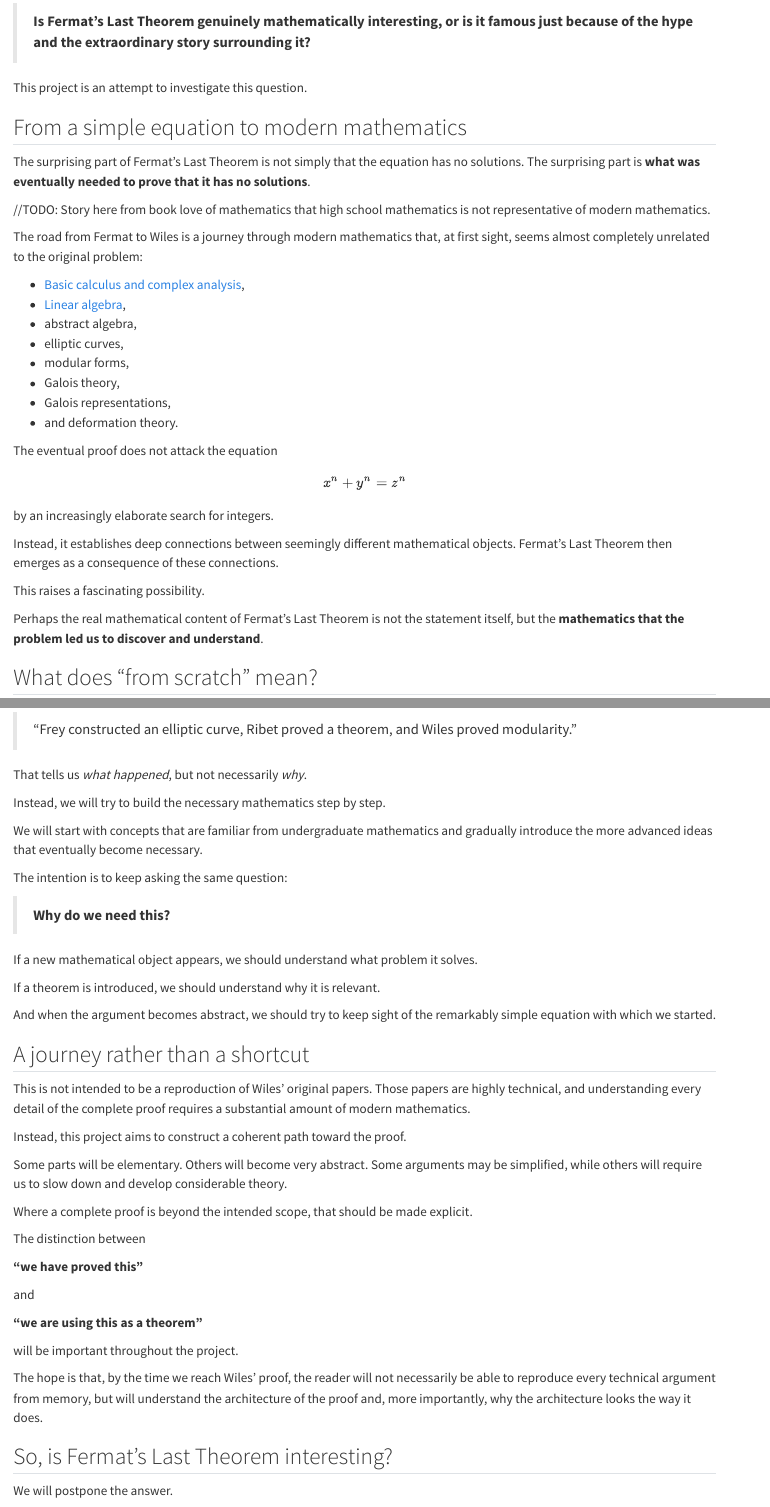
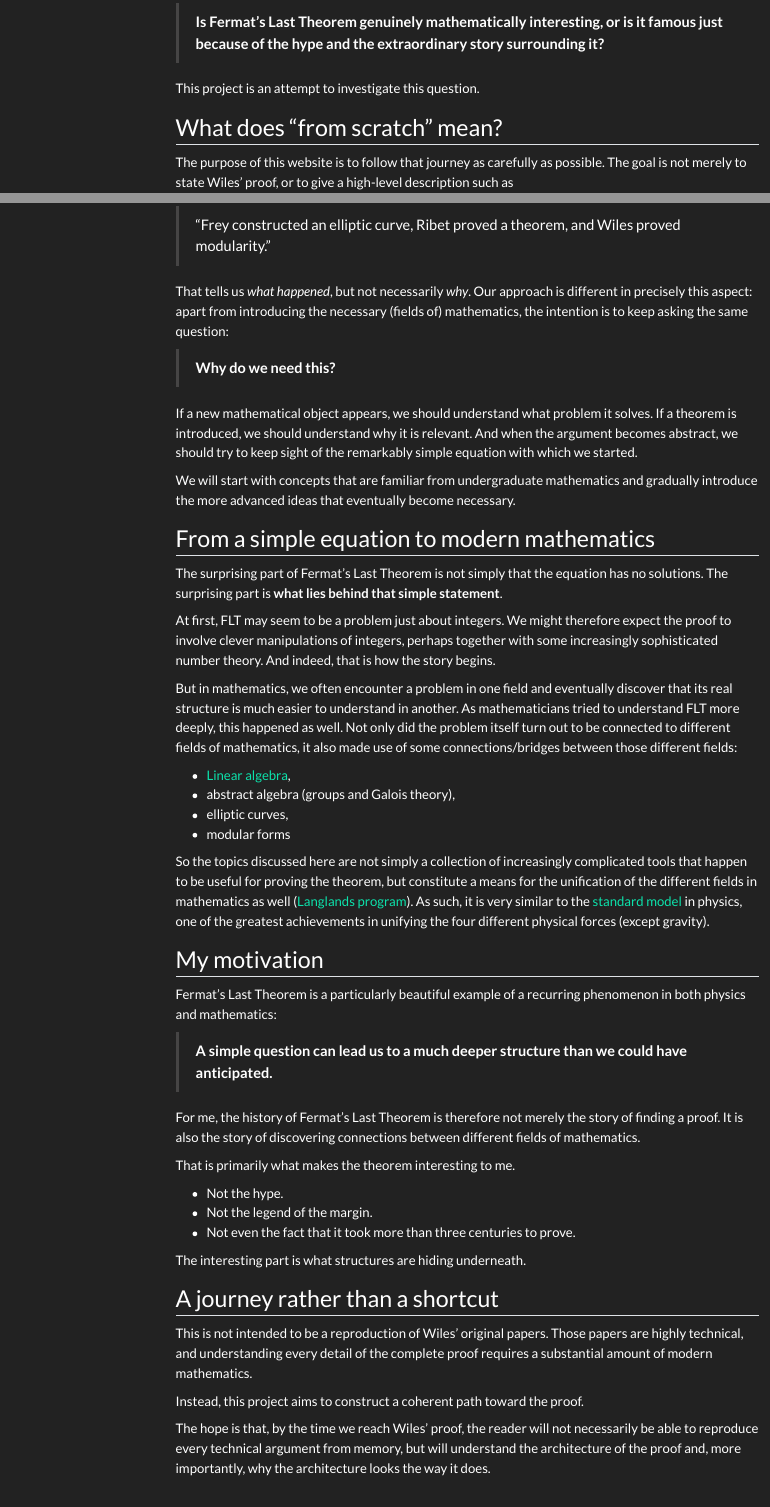
Before and after one commit to zhendrikse/fermat-last-theorem, a Quarto document (index.qmd): the page in a window 1100 px wide, from 780 px down before the commit and from 1040 px down after it, so that both start at the same text, and a second part further down, joined at a grey line. Rendered offline with R 4.5, knitr and Pandoc in place of Quarto, with nearby package versions; menus at the side of the page are left out.

Commit message:
Added motivation

```diff
--- a/_quarto.yml
+++ b/_quarto.yml
@@ -3,11 +3,11 @@
 
 website:
   title: "Fermat's Last Theorem — From Scratch"
+  page-navigation: true
 
   sidebar:
     style: "docked"
     search: true
-    page-navigation: true
     collapse-level: 2
 
     contents:
--- a/chapter-2/linear-algebra.qmd
+++ b/chapter-2/linear-algebra.qmd
@@ -3,11 +3,34 @@
 format: html
 ---
 
-# Linear algebra
+The content of this chapter is designed to be self-contained, so you do not need any prior knowledge of linear algebra to follow along. However, some familiarity with basic algebra and calculus will be helpful.
 
-Mathematics is not only about numbers, it is also about structure.
-A lot of mathematics is about structures.
-Linear algebra is where we build the
-foundation of that structure.
+## Why do we need this?
 
-The content of this chapter is designed to be self-contained, so you do not need any prior knowledge of linear algebra to follow along. However, some familiarity with basic algebra and calculus will be helpful.
+Mathematics is not only about numbers. It is also about **structure**. A large part of modern mathematics is concerned with understanding structures: what their essential properties are, how they relate to one another, and what can be learned from the transformations that preserve those properties.
+
+Linear algebra gives us some of the first and most useful tools for thinking in this way. At first, the subject may seem to be mainly about solving systems of equations, manipulating matrices, and calculating determinants. However, this misses the main point.
+
+Remember that in the introduction we said:
+
+> **In mathematics, we often try to generalize concepts, theorems, and equations.**
+
+Here, the deeper idea is that seemingly unrelated mathematical problems can often be described using the same underlying structure.
+
+A striking example of this is the **Fourier transform**. Fourier analysis may seem to belong to a completely different part of mathematics. Yet from the perspective of linear algebra, we can think of a function as an element of a vector space. This allows us to ask:
+
+> **What are the right basis vectors, and what are the coordinates of our object in that basis?**
+
+Just as an ordinary vector can be written as a linear combination of basis vectors, a function can be written as a linear combination of basis functions. The familiar sine and cosine waves play the role of such basis functions, forming an **orthonormal basis** with respect to a suitable inner product. The Fourier transform then gives us the coordinates of our function with respect to this basis.
+
+This gives us a completely different way of looking at a problem. Instead of asking what a complicated function does directly, we can ask how much of each basic frequency it contains.
+
+What is striking is that problems involving waves, sound, differential equations, or signal processing can all lead to essentially the same mathematical question:
+
+> **What is the right basis, and what are the coordinates of our object with respect to that basis?**
+
+This is one of the reasons linear algebra is so powerful. It gives us a common language in which very different mathematical problems can reveal the same underlying structure.
+
+The ideas developed in this chapter will reappear in increasingly sophisticated forms. In particular, the language of vector spaces and linear transformations will eventually lead us toward **representations** of groups and, ultimately, **Galois representations**.
+
+> **The goal of linear algebra is not simply to learn how to calculate with matrices. The goal is to learn how to recognize structure.**
--- a/index.qmd
+++ b/index.qmd
@@ -40,62 +49,52 @@
 
 This project is an attempt to investigate this question.
 
-## From a simple equation to modern mathematics
-
-The surprising part of Fermat's Last Theorem is not simply that the equation has no solutions.
-The surprising part is **what was eventually needed to prove that it has no solutions**.
-
-//TODO: Story here from book love of mathematics that high school mathematics is not representative
-of modern mathematics.
-
-The road from Fermat to Wiles is a journey through modern mathematics that, at first sight, seems almost completely unrelated to the original problem:
-
-* [Basic calculus and complex analysis](chapter-1/basic_calculus_and_complex_analysis.qmd),
-* [Linear algebra](chapter-2/linear-algebra.qmd),
-* abstract algebra,
-* elliptic curves,
-* modular forms,
-* Galois theory,
-* Galois representations,
-* and deformation theory.
-
-The eventual proof does not attack the equation
-
-$$
-x^n+y^n=z^n
-$$
-
-by an increasingly elaborate search for integers.
-
-Instead, it establishes deep connections between seemingly different mathematical objects. Fermat's Last Theorem then emerges as a consequence of these connections.
-
-This raises a fascinating possibility.
-
-Perhaps the real mathematical content of Fermat's Last Theorem is not the statement itself, but the **mathematics that the problem led us to discover and understand**.
-
 ## What does "from scratch" mean?
 
-The purpose of this website is to follow that journey as carefully as possible.
-
-The goal is not merely to state Wiles' proof, or to give a high-level description such as
+The purpose of this website is to follow that journey as carefully as possible. The goal is not merely to state Wiles' proof, or to give a high-level description such as
 
 > "Frey constructed an elliptic curve, Ribet proved a theorem, and Wiles proved modularity."
 
-That tells us *what happened*, but not necessarily *why*.
+That tells us *what happened*, but not necessarily *why*. Our approach is different in precisely this aspect: apart from introducing the necessary (fields of) mathematics, the intention is to keep asking the same question:
 
-Instead, we will try to build the necessary mathematics step by step.
+> **Why do we need this?**
+
+If a new mathematical object appears, we should understand what problem it solves. If a theorem is introduced, we should understand why it is relevant. And when the argument becomes abstract, we should try to keep sight of the remarkably simple equation with which we started.
 
 We will start with concepts that are familiar from undergraduate mathematics and gradually introduce the more advanced ideas that eventually become necessary.
 
-The intention is to keep asking the same question:
+## From a simple equation to modern mathematics
 
-> **Why do we need this?**
+The surprising part of Fermat's Last Theorem is not simply that the equation has no solutions. The surprising part is **what lies behind that simple statement**.
 
-If a new mathematical object appears, we should understand what problem it solves.
+At first, FLT may seem to be a problem just about integers. We might therefore expect the proof to involve clever manipulations of integers, perhaps together with some increasingly sophisticated number theory. And indeed, that is how the story begins.
 
-If a theorem is introduced, we should understand why it is relevant.
+But in mathematics, we often encounter a problem in one field and eventually discover that its real structure is much easier to understand in another. As mathematicians tried to understand FLT more deeply, this happened as well. Not only did the problem itself turn out to be connected to different fields of mathematics, it also made use of some connections/bridges between those different fields:
 
-And when the argument becomes abstract, we should try to keep sight of the remarkably simple equation with which we started.
+* [Linear algebra](chapter-2/linear-algebra.qmd),
+* abstract algebra (groups and Galois theory),
+* elliptic curves,
+* modular forms
+
+So the topics discussed here are not simply a collection of increasingly complicated tools that happen to be useful for proving the theorem, but
+constitute a means for the unification of the different fields in
+mathematics as well ([Langlands program](https://en.wikipedia.org/wiki/Langlands_program)). As such, it is very similar to the [standard model](https://en.wikipedia.org/wiki/Standard_Model) in physics, one of the greatest achievements in unifying the four different physical forces (except gravity).
+
+## My motivation
+
+Fermat's Last Theorem is a particularly beautiful example of a recurring phenomenon in both physics and mathematics:
+
+> **A simple question can lead us to a much deeper structure than we could have anticipated.**
+
+For me, the history of Fermat's Last Theorem is therefore not merely the story of finding a proof. It is also the story of discovering connections between different fields of mathematics.
+
+That is primarily what makes the theorem interesting to me.
+
+* Not the hype.
+* Not the legend of the margin.
+* Not even the fact that it took more than three centuries to prove.
+
+The interesting part is what structures are hiding underneath.
 
 ## A journey rather than a shortcut
 
@@ -103,22 +102,4 @@
 
 Instead, this project aims to construct a coherent path toward the proof.
 
-Some parts will be elementary. Others will become very abstract. Some arguments may be simplified, while others will require us to slow down and develop considerable theory.
-
-Where a complete proof is beyond the intended scope, that should be made explicit.
-
-The distinction between
-
-**"we have proved this"**
-
-and
-
-**"we are using this as a theorem"**
-
-will be important throughout the project.
-
 The hope is that, by the time we reach Wiles' proof, the reader will not necessarily be able to reproduce every technical argument from memory, but will understand the architecture of the proof and, more importantly, why the architecture looks the way it does.
-
-## So, is Fermat's Last Theorem interesting?
-
-We will postpone the answer.
```
Also changed, not shown: chapter-2/matrices.qmd (+0 -2 lines), chapter-2/vector-spaces.qmd (+0 -2 lines), index.qmd (35 more changed lines), 1 other file.
